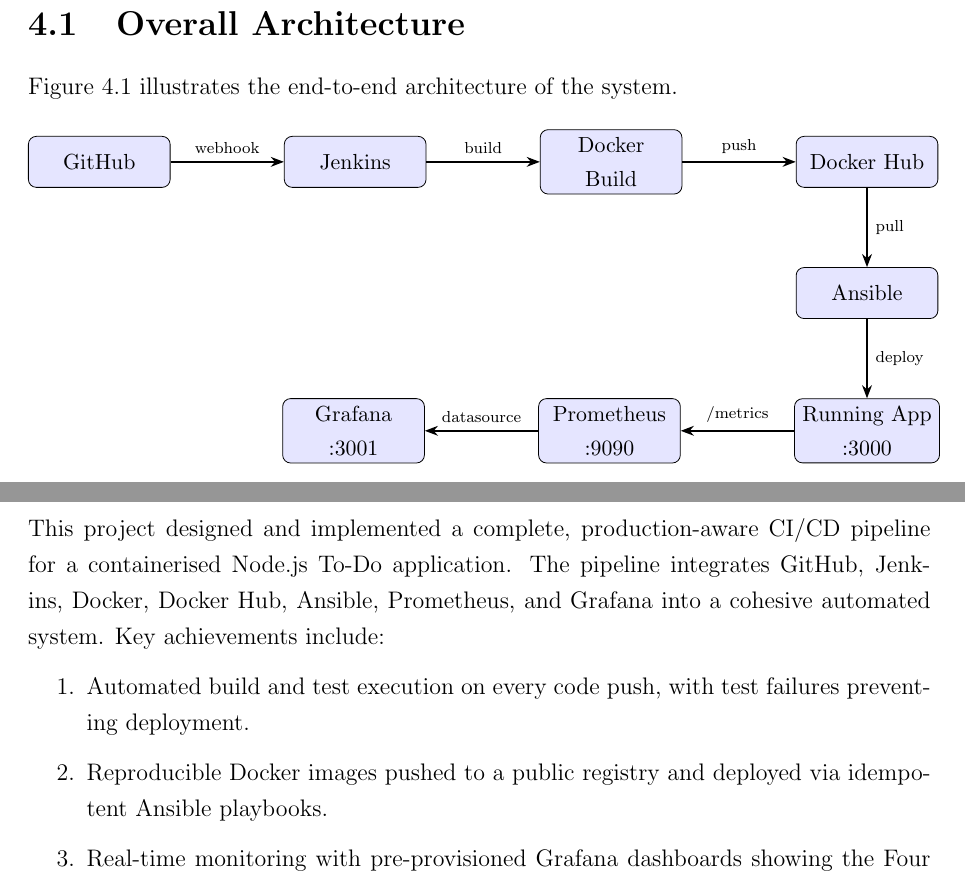
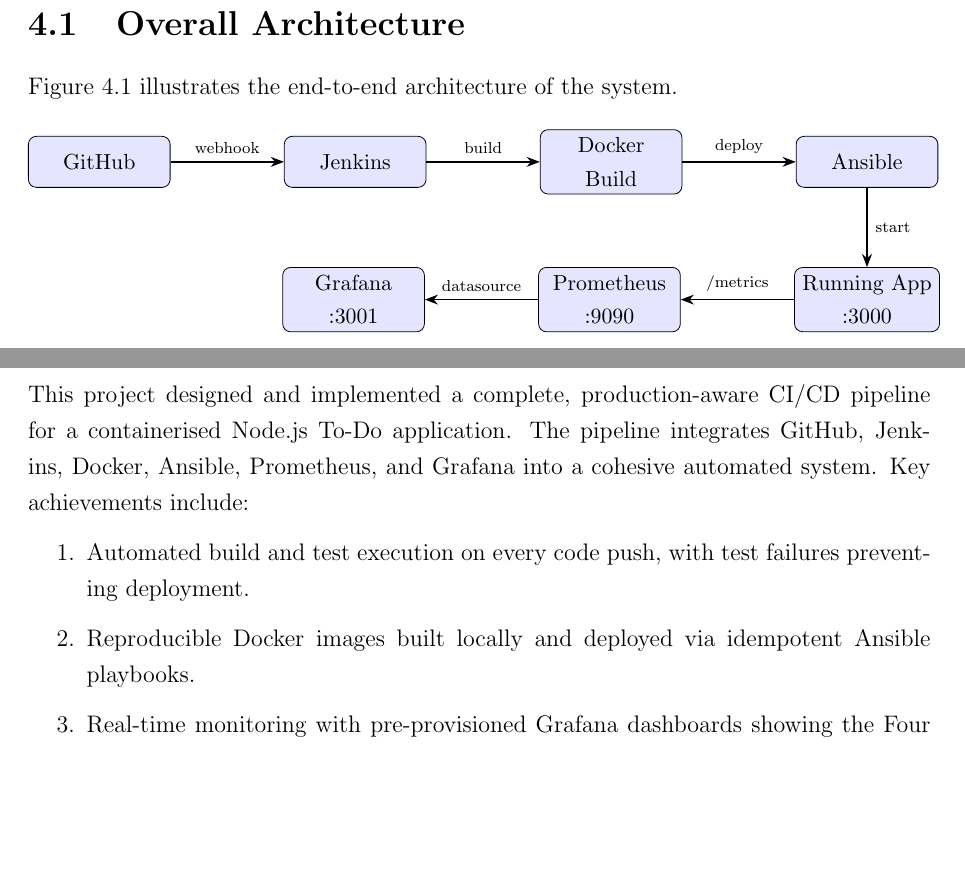
Before and after one commit to shreyaupretyy/devops-cicd-pipeline, a LaTeX thesis (report.tex): two parts of pages 17 and 32 of 34, joined at a grey line, cut so that both start at the same text, the shorter picture padded with empty space. Compiled offline with pdfLaTeX.

Commit message:
Remove Docker Hub from architecture diagram and report

```diff
--- a/report.tex
+++ b/report.tex
@@ -379,17 +379,15 @@
     \node[block] (github)    {GitHub};
     \node[block, right=of github] (jenkins) {Jenkins};
     \node[block, right=of jenkins] (dockerbuild) {Docker\\ Build};
-    \node[block, right=of dockerbuild] (hub) {Docker Hub};
-    \node[block, below=of hub] (ansible) {Ansible};
+    \node[block, right=of dockerbuild] (ansible) {Ansible};
     \node[block, below=of ansible] (app) {Running App\\ :3000};
     \node[block, left=of app] (prometheus) {Prometheus\\ :9090};
     \node[block, left=of prometheus] (grafana) {Grafana\\ :3001};
 
     \draw[arrow] (github) -- node[above,font=\scriptsize]{webhook} (jenkins);
     \draw[arrow] (jenkins) -- node[above,font=\scriptsize]{build} (dockerbuild);
-    \draw[arrow] (dockerbuild) -- node[above,font=\scriptsize]{push} (hub);
-    \draw[arrow] (hub) -- node[right,font=\scriptsize]{pull} (ansible);
-    \draw[arrow] (ansible) -- node[right,font=\scriptsize]{deploy} (app);
+    \draw[arrow] (dockerbuild) -- node[above,font=\scriptsize]{deploy} (ansible);
+    \draw[arrow] (ansible) -- node[right,font=\scriptsize]{start} (app);
     \draw[arrow] (app) -- node[above,font=\scriptsize]{/metrics} (prometheus);
     \draw[arrow] (prometheus) -- node[above,font=\scriptsize]{datasource} (grafana);
 \end{tikzpicture}
@@ -698,11 +696,11 @@
 \chapter{Conclusion}
 
 \section{Summary}
-This project designed and implemented a complete, production-aware CI/CD pipeline for a containerised Node.js To-Do application. The pipeline integrates GitHub, Jenkins, Docker, Docker Hub, Ansible, Prometheus, and Grafana into a cohesive automated system. Key achievements include:
+This project designed and implemented a complete, production-aware CI/CD pipeline for a containerised Node.js To-Do application. The pipeline integrates GitHub, Jenkins, Docker, Ansible, Prometheus, and Grafana into a cohesive automated system. Key achievements include:
 
 \begin{enumerate}
     \item Automated build and test execution on every code push, with test failures preventing deployment.
-    \item Reproducible Docker images pushed to a public registry and deployed via idempotent Ansible playbooks.
+    \item Reproducible Docker images built locally and deployed via idempotent Ansible playbooks.
     \item Real-time monitoring with pre-provisioned Grafana dashboards showing the Four Golden Signals.
     \item All configuration stored as code in version control, enabling auditability and reproducibility.
 \end{enumerate}
```
Also changed, not shown: report.pdf.
